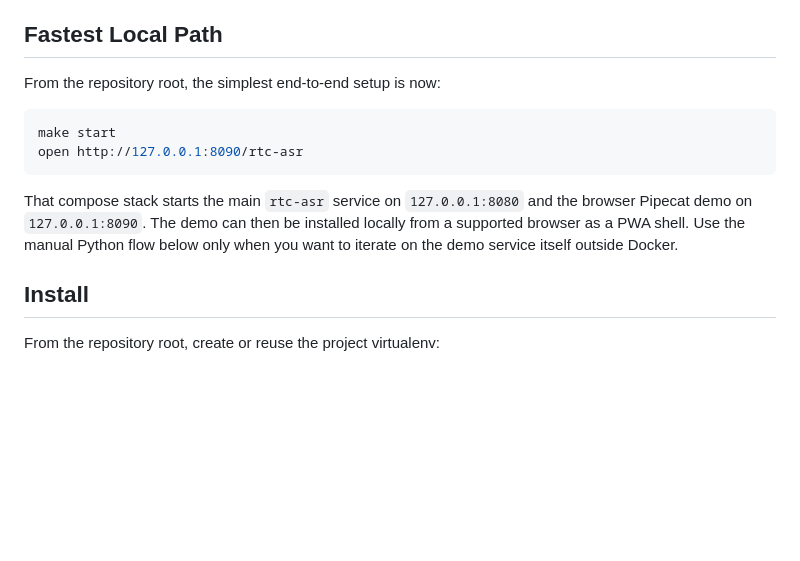
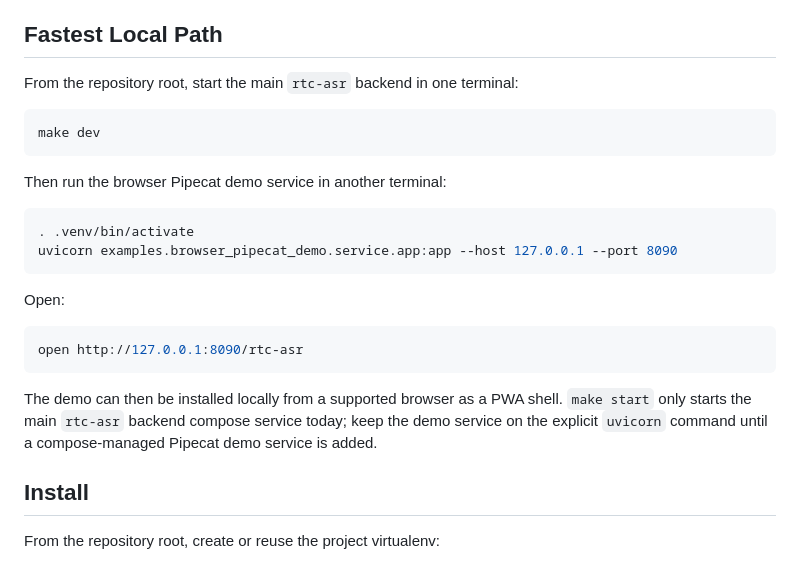
Before and after one commit to agonza1/rtc-asr, a Markdown page: examples/browser_pipecat_demo/README.md, the part around the change. GitHub-like rendering; blank space fills up the shorter version.

Commit message:
Fix browser Pipecat demo quickstart

````diff
--- a/examples/browser_pipecat_demo/README.md
+++ b/examples/browser_pipecat_demo/README.md
@@ -36,14 +36,26 @@ Most browsers block `getUserMedia` on plain HTTP remote hosts. Use `127.0.0.1`,
 
 ## Fastest Local Path
 
-From the repository root, the simplest end-to-end setup is now:
+From the repository root, start the main `rtc-asr` backend in one terminal:
 
 ```bash
-make start
+make dev
+```
+
+Then run the browser Pipecat demo service in another terminal:
+
+```bash
+. .venv/bin/activate
+uvicorn examples.browser_pipecat_demo.service.app:app --host 127.0.0.1 --port 8090
+```
+
+Open:
+
+```bash
 open http://127.0.0.1:8090/rtc-asr
 ```
 
-That compose stack starts the main `rtc-asr` service on `127.0.0.1:8080` and the browser Pipecat demo on `127.0.0.1:8090`. The demo can then be installed locally from a supported browser as a PWA shell. Use the manual Python flow below only when you want to iterate on the demo service itself outside Docker.
+The demo can then be installed locally from a supported browser as a PWA shell. `make start` only starts the main `rtc-asr` backend compose service today; keep the demo service on the explicit `uvicorn` command until a compose-managed Pipecat demo service is added.
 
 ## Install
 
````
